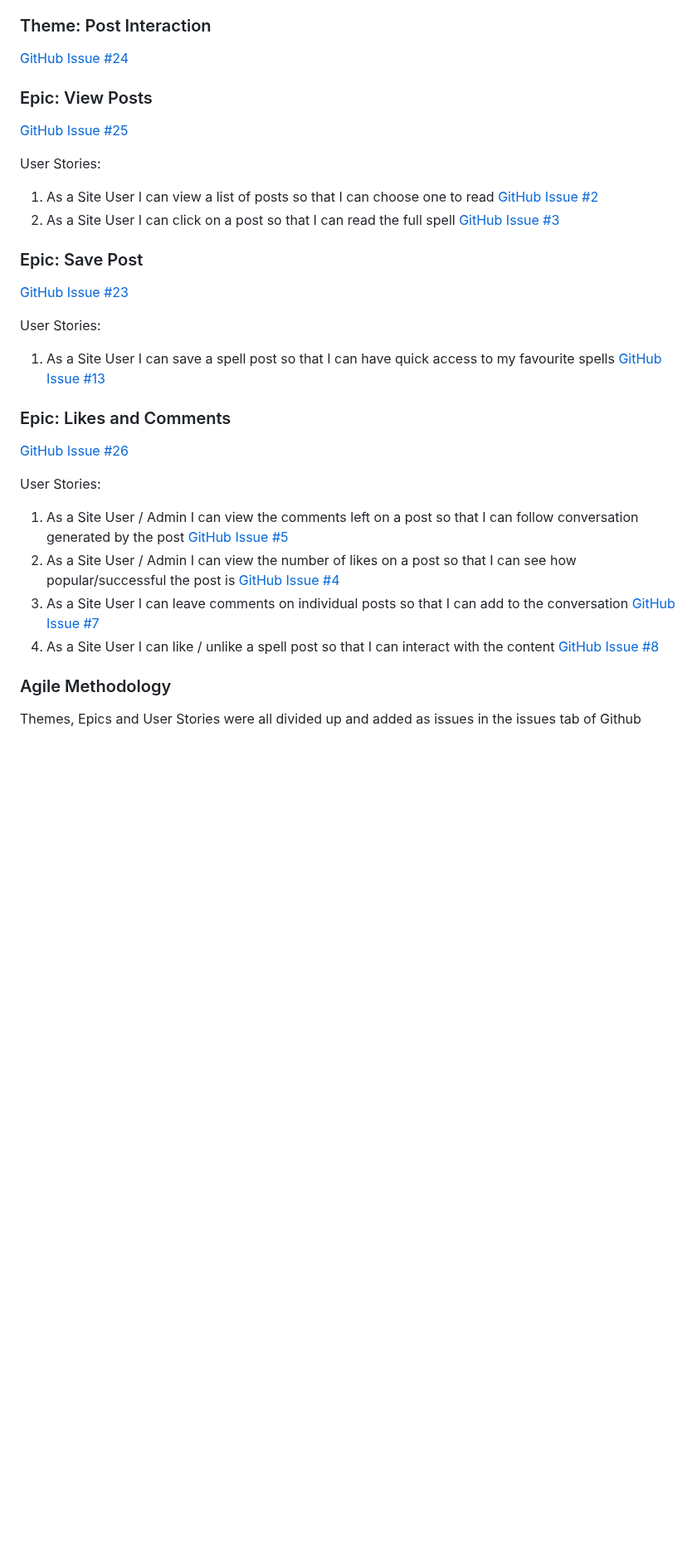
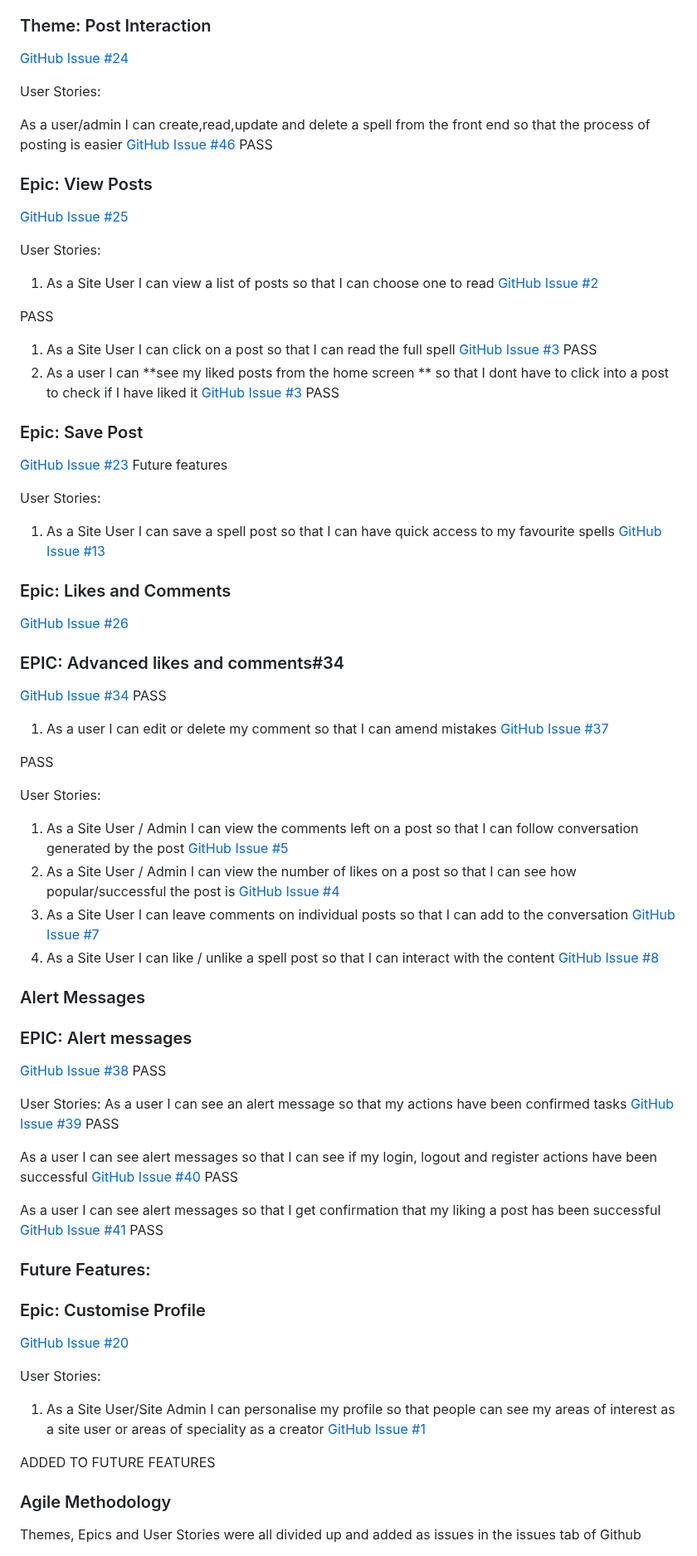
Before and after one commit to rachel-o-donnell/the-witchs-cauldron, a Markdown page: README.md, the part around one of its changes. Shown at 83% size. GitHub-like rendering; blank space fills up the shorter version.

Commit message:
Add remaining user stories to README

```diff
--- a/README.md
+++ b/README.md
@@ -114,23 +117,42 @@ User Stories:
 ### Theme: Post Interaction
 [GitHub Issue #24](https://github.com/rachel-o-donnell/the-witchs-cauldron/issues/24)
 
+User Stories:
+
+As a user/admin I can create,read,update and delete a spell from the front end so that the process of posting is easier [GitHub Issue #46](https://github.com/users/rachel-o-donnell/projects/9/views/1?pane=issue&itemId=20948795)
+PASS
+
 ### Epic: View Posts
 [GitHub Issue #25](https://github.com/rachel-o-donnell/the-witchs-cauldron/issues/25)
 
 User Stories:
 
 1. As a Site User I can view a list of posts so that I can choose one to read [GitHub Issue #2](https://github.com/rachel-o-donnell/the-witchs-cauldron/issues/2)
+
+PASS
+
 1. As a Site User I can click on a post so that I can read the full spell [GitHub Issue #3](https://github.com/rachel-o-donnell/the-witchs-cauldron/issues/3)
+PASS
+1. As a user I can **see my liked posts from the home screen ** so that I dont have to click into a post to check if I have liked it [GitHub Issue #3](https://github.com/users/rachel-o-donnell/projects/9/views/1?pane=issue&itemId=18620688)
+PASS
 
 ### Epic: Save Post
-[GitHub Issue #23](https://github.com/rachel-o-donnell/the-witchs-cauldron/issues/23)
+[GitHub Issue #23](https://github.com/rachel-o-donnell/the-witchs-cauldron/issues/23) Future features
 
 User Stories:
 
 1. As a Site User I can save a spell post so that I can have quick access to my favourite spells [GitHub Issue #13](https://github.com/rachel-o-donnell/the-witchs-cauldron/issues/13)
 
 ### Epic: Likes and Comments
+
 [GitHub Issue #26](https://github.com/rachel-o-donnell/the-witchs-cauldron/issues/26)
+
+### EPIC: Advanced likes and comments#34
+[GitHub Issue #34](https://github.com/users/rachel-o-donnell/projects/9/views/1?pane=issue&itemId=18620584) PASS
+
+1.  As a user I can edit or delete my comment so that I can amend mistakes [GitHub Issue #37](https://github.com/users/rachel-o-donnell/projects/9/views/1?pane=issue&itemId=18669585)
+
+PASS
 
 User Stories:
 
@@ -138,6 +160,33 @@ User Stories:
 1. As a Site User / Admin I can view the number of likes on a post so that I can see how popular/successful the post is [GitHub Issue #4](https://github.com/rachel-o-donnell/the-witchs-cauldron/issues/4)
 1. As a Site User I can leave comments on individual posts so that I can add to the conversation [GitHub Issue #7](https://github.com/rachel-o-donnell/the-witchs-cauldron/issues/7)
 1. As a Site User I can like / unlike a spell post so that I can interact with the content [GitHub Issue #8](https://github.com/rachel-o-donnell/the-witchs-cauldron/issues/8)
+
+### Alert Messages
+
+### EPIC: Alert messages
+[GitHub Issue #38](https://github.com/users/rachel-o-donnell/projects/9/views/1?pane=issue&itemId=20198268)
+PASS
+
+User Stories:
+As a user I can see an alert message so that my actions have been confirmed
+tasks [GitHub Issue #39](https://github.com/rachel-o-donnell/the-witchs-cauldron/issues/39) PASS
+
+As a user I can see alert messages so that I can see if my login, logout and register actions have been successful
+[GitHub Issue #40](https://github.com/rachel-o-donnell/the-witchs-cauldron/issues/40) PASS
+
+As a user I can see alert messages so that I get confirmation that my liking a post has been successful
+[GitHub Issue #41](https://github.com/rachel-o-donnell/the-witchs-cauldron/issues/41) PASS
+
+### Future Features:
+
+### Epic: Customise Profile
+[GitHub Issue #20](https://github.com/rachel-o-donnell/the-witchs-cauldron/issues/20)
+
+User Stories:
+
+1. As a Site User/Site Admin I can personalise my profile so that people can see my areas of interest as a site user or areas of speciality as a creator [GitHub Issue #1](https://github.com/rachel-o-donnell/the-witchs-cauldron/issues/1)
+
+ADDED TO FUTURE FEATURES
 
 ### Agile Methodology
 
```
Also changed, not shown: other parts of README.md (+8 -5 lines).
